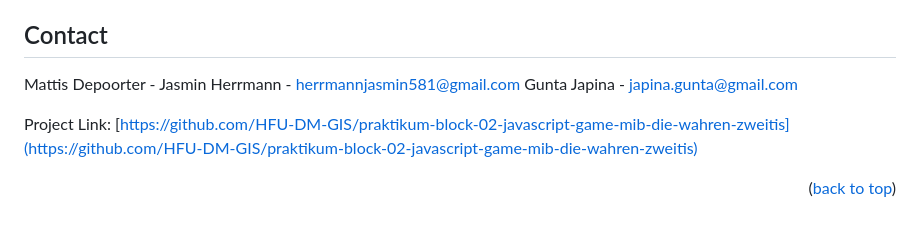
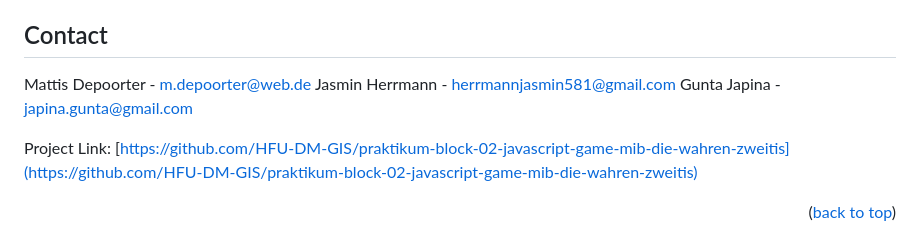
Before and after one commit to HFU-DM-GIS/praktikum-block-02-javascript-game-mib-die-wahren-zweitis, a Markdown page: README.md, the part around the change. Drawn GitHub-style.

Commit message:
finished up the contacts in ReadMe

```diff
--- a/README.md
+++ b/README.md
@@ -92,7 +92,7 @@ All these features have their own class and thus you have the opportunity to vie
 
 <!-- CONTACT -->
 ## Contact
-Mattis Depoorter -
+Mattis Depoorter - m.depoorter@web.de
 Jasmin Herrmann - herrmannjasmin581@gmail.com
 Gunta Japina - japina.gunta@gmail.com
 
```
